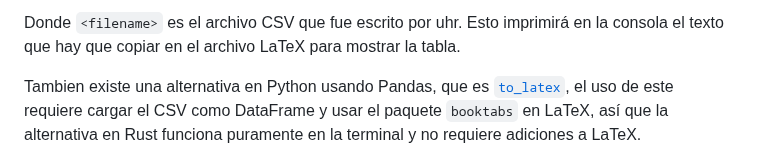
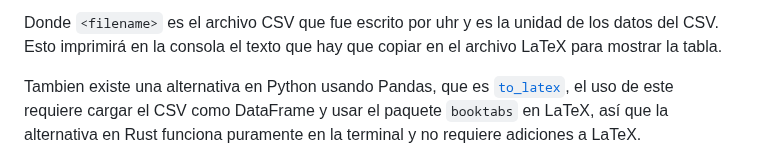
Before and after one commit to jfuentess/edaa, a Markdown page: experimentos/README.md, the part around one of its changes. Rendered like a GitHub page.

Commit message:
fix: changed csvltx exec instructions

````diff
--- a/experimentos/README.md
+++ b/experimentos/README.md
@@ -58,7 +58,8 @@ cargo run <filename>
 ```
 
-Donde `<filename>` es el archivo CSV que fue escrito por uhr. Esto imprimirá
-en la consola el texto que hay que copiar en el archivo LaTeX para mostrar la tabla.
+Donde `<filename>` es el archivo CSV que fue escrito por uhr y <unit> es la
+unidad de los datos del CSV. Esto imprimirá en la consola el texto que hay
+que copiar en el archivo LaTeX para mostrar la tabla.
 
 Tambien existe una alternativa en Python usando Pandas, que es
 [`to_latex`](https://pandas.pydata.org/docs/reference/api/pandas.DataFrame.to_latex.html),
````
Also changed, not shown: other parts of experimentos/README.md (+1 -1 lines).
